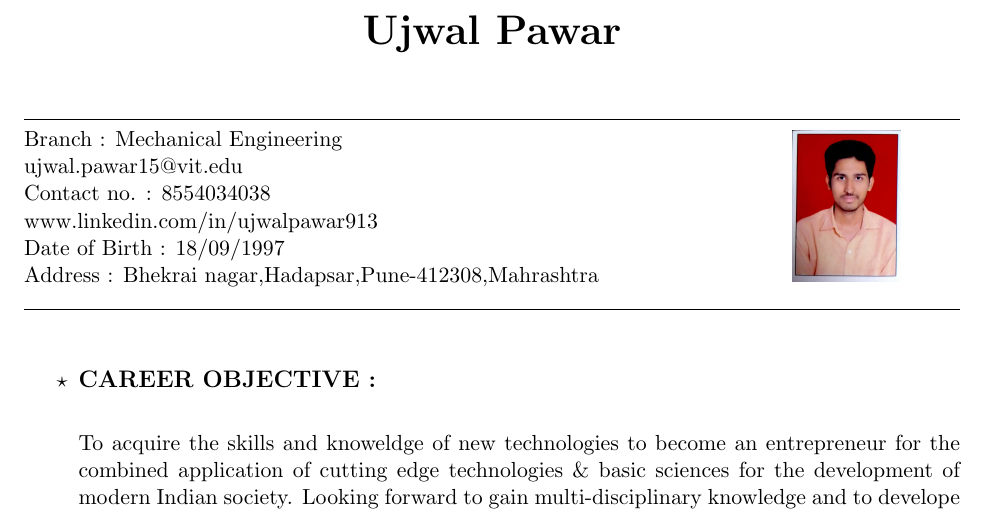
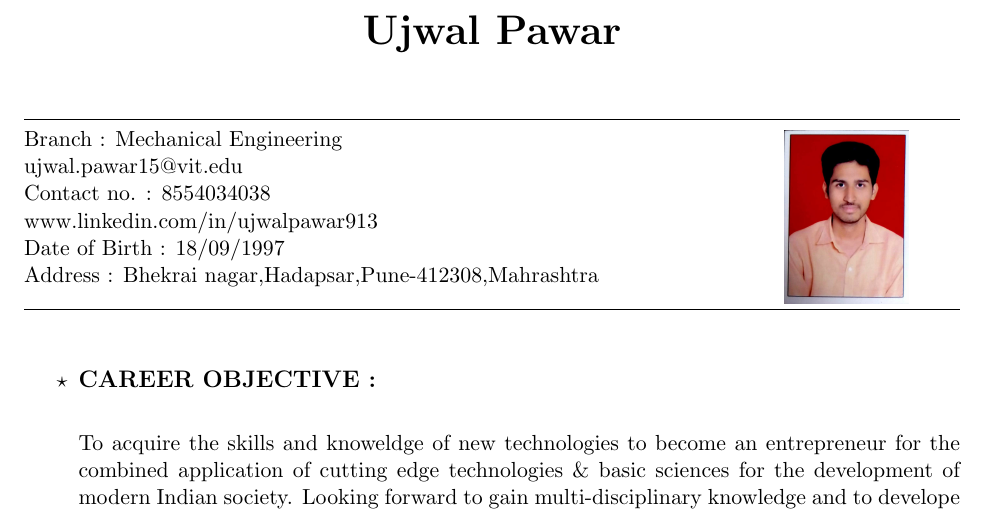
Before and after one commit to ujwalpawar913/ujwalpawar913_Resume, a LaTeX CV (Ujwal_Resume.tex): part of page 1 of 3, cut so that both start at the same text. The pictures show the PDF file Ujwal_Resume.pdf that the author committed with the source.

Commit message:
Code formatted properly

```diff
--- a/Ujwal_Resume.tex
+++ b/Ujwal_Resume.tex
@@ -3,20 +3,21 @@
 \usepackage[margin=1in]{geometry}
 \usepackage{graphicx}
 \usepackage{wrapfig}
+\usepackage{multirow}
 \usepackage{enumitem}
-\usepackage{multirow}
 
 \begin{document}
-
+%----------------------------------------------------------------------------------------------------------------------------------------------------------------------------------
 	\begin{center}
 		\begin{huge}
 			\textbf{Ujwal Pawar}\\
 		\end{huge}
 	\end{center}
+
 	\bigskip
 	\begin{wrapfigure}{R}{40mm}
 		\centering
-	\includegraphics[scale=0.07]{"my photo".jpg}
+		\includegraphics[scale=0.08]{"my photo".jpg}
 	\end{wrapfigure}
 
 	\noindent\rule{6.5in}{0.4pt}\\
```
Also changed, not shown: Ujwal_Resume.pdf, Ujwal_Resume.tex (45 more changed lines), 2 other files. Lines whose indentation alone changed are shown as unchanged.
